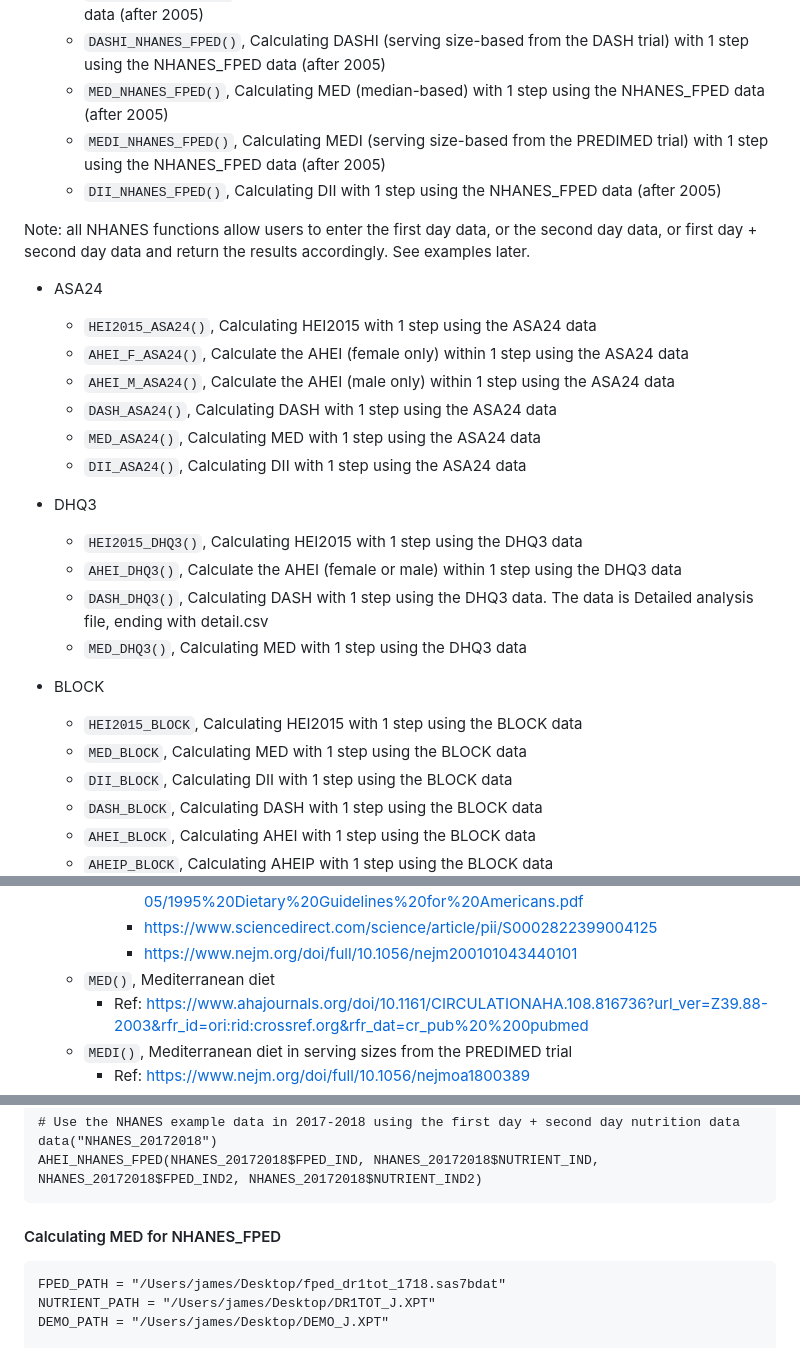
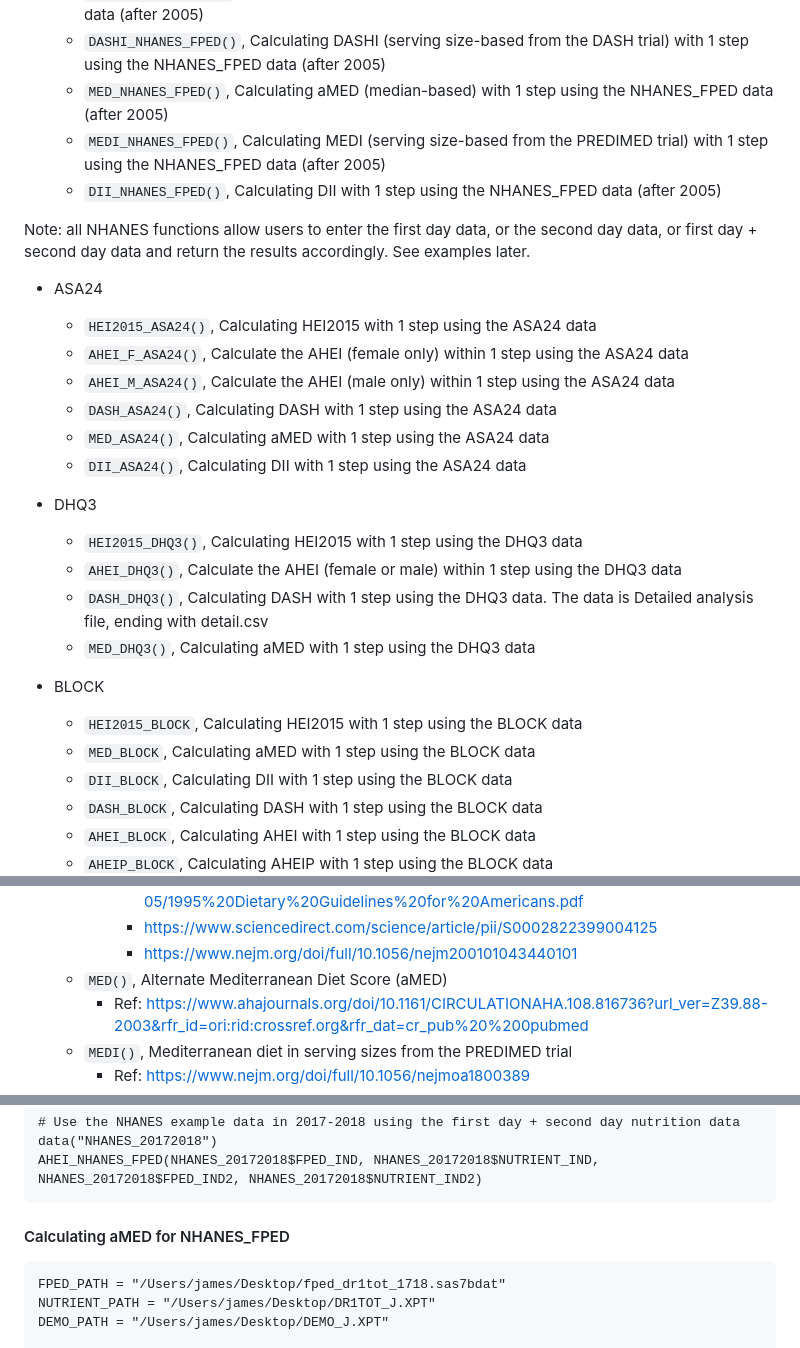
Before and after one commit to jamesjiadazhan/dietaryindex, a Markdown page: Manual.md, 3 parts joined by grey strips. GitHub-like rendering.

````diff
--- a/Manual.md
+++ b/Manual.md
@@ -13,7 +13,7 @@ The **dietaryindex** package currently contains the following key functions:
   - `AHEI_NHANES_FPED()`, Calculating AHEI with 1 step using the NHANES_FPED data (after 2005)
   - `DASH_NHANES_FPED()`, Calculating DASH (quintile-based) with 1 step using the NHANES_FPED data (after 2005)
   - `DASHI_NHANES_FPED()`, Calculating DASHI (serving size-based from the DASH trial) with 1 step using the NHANES_FPED data (after 2005)
-  - `MED_NHANES_FPED()`, Calculating MED (median-based) with 1 step using the NHANES_FPED data (after 2005)
+  - `MED_NHANES_FPED()`, Calculating aMED (median-based) with 1 step using the NHANES_FPED data (after 2005)
   - `MEDI_NHANES_FPED()`, Calculating MEDI (serving size-based from the PREDIMED trial) with 1 step using the NHANES_FPED data (after 2005)
   - `DII_NHANES_FPED()`, Calculating DII with 1 step using the NHANES_FPED data (after 2005)
 
@@ -24,18 +24,18 @@ Note: all NHANES functions allow users to enter the first day data, or the secon
   - `AHEI_F_ASA24()`, Calculate the AHEI (female only) within 1 step using the ASA24 data
   - `AHEI_M_ASA24()`, Calculate the AHEI (male only) within 1 step using the ASA24 data
   - `DASH_ASA24()`, Calculating DASH with 1 step using the ASA24 data
-  - `MED_ASA24()`, Calculating MED with 1 step using the ASA24 data
+  - `MED_ASA24()`, Calculating aMED with 1 step using the ASA24 data
   - `DII_ASA24()`, Calculating DII with 1 step using the ASA24 data
 
 - DHQ3
   - `HEI2015_DHQ3()`, Calculating HEI2015 with 1 step using the DHQ3 data
   - `AHEI_DHQ3()`, Calculate the AHEI (female or male) within 1 step using the DHQ3 data
   - `DASH_DHQ3()`, Calculating DASH with 1 step using the DHQ3 data. The data is Detailed analysis file, ending with detail.csv
-  - `MED_DHQ3()`, Calculating MED with 1 step using the DHQ3 data
+  - `MED_DHQ3()`, Calculating aMED with 1 step using the DHQ3 data
 
 - BLOCK
   - `HEI2015_BLOCK`, Calculating HEI2015 with 1 step using the BLOCK data
-  - `MED_BLOCK`, Calculating MED with 1 step using the BLOCK data
+  - `MED_BLOCK`, Calculating aMED with 1 step using the BLOCK data
   - `DII_BLOCK`, Calculating DII with 1 step using the BLOCK data
   - `DASH_BLOCK`, Calculating DASH with 1 step using the BLOCK data
   - `AHEI_BLOCK`, Calculating AHEI with 1 step using the BLOCK data
@@ -60,7 +60,7 @@ Note: all NHANES functions allow users to enter the first day data, or the secon
       - https://www.dietaryguidelines.gov/sites/default/files/2019-05/1995%20Dietary%20Guidelines%20for%20Americans.pdf
       - https://www.sciencedirect.com/science/article/pii/S0002822399004125
       - https://www.nejm.org/doi/full/10.1056/nejm200101043440101
-  - `MED()`, Mediterranean diet
+  - `MED()`, Alternate Mediterranean Diet Score (aMED)
     - Ref: https://www.ahajournals.org/doi/10.1161/CIRCULATIONAHA.108.816736?url_ver=Z39.88-2003&rfr_id=ori:rid:crossref.org&rfr_dat=cr_pub%20%200pubmed
   - `MEDI()`, Mediterranean diet in serving sizes from the PREDIMED trial
     - Ref: https://www.nejm.org/doi/full/10.1056/nejmoa1800389
@@ -126,7 +126,7 @@ data("NHANES_20172018")
 AHEI_NHANES_FPED(NHANES_20172018$FPED_IND, NHANES_20172018$NUTRIENT_IND, NHANES_20172018$FPED_IND2, NHANES_20172018$NUTRIENT_IND2)
 ```
 
-#### Calculating MED for NHANES_FPED
+#### Calculating aMED for NHANES_FPED
 ```
 FPED_PATH = "/Users/james/Desktop/fped_dr1tot_1718.sas7bdat"
 NUTRIENT_PATH = "/Users/james/Desktop/DR1TOT_J.XPT"
````
Also changed, not shown: other parts of Manual.md (+4 -4 lines).
